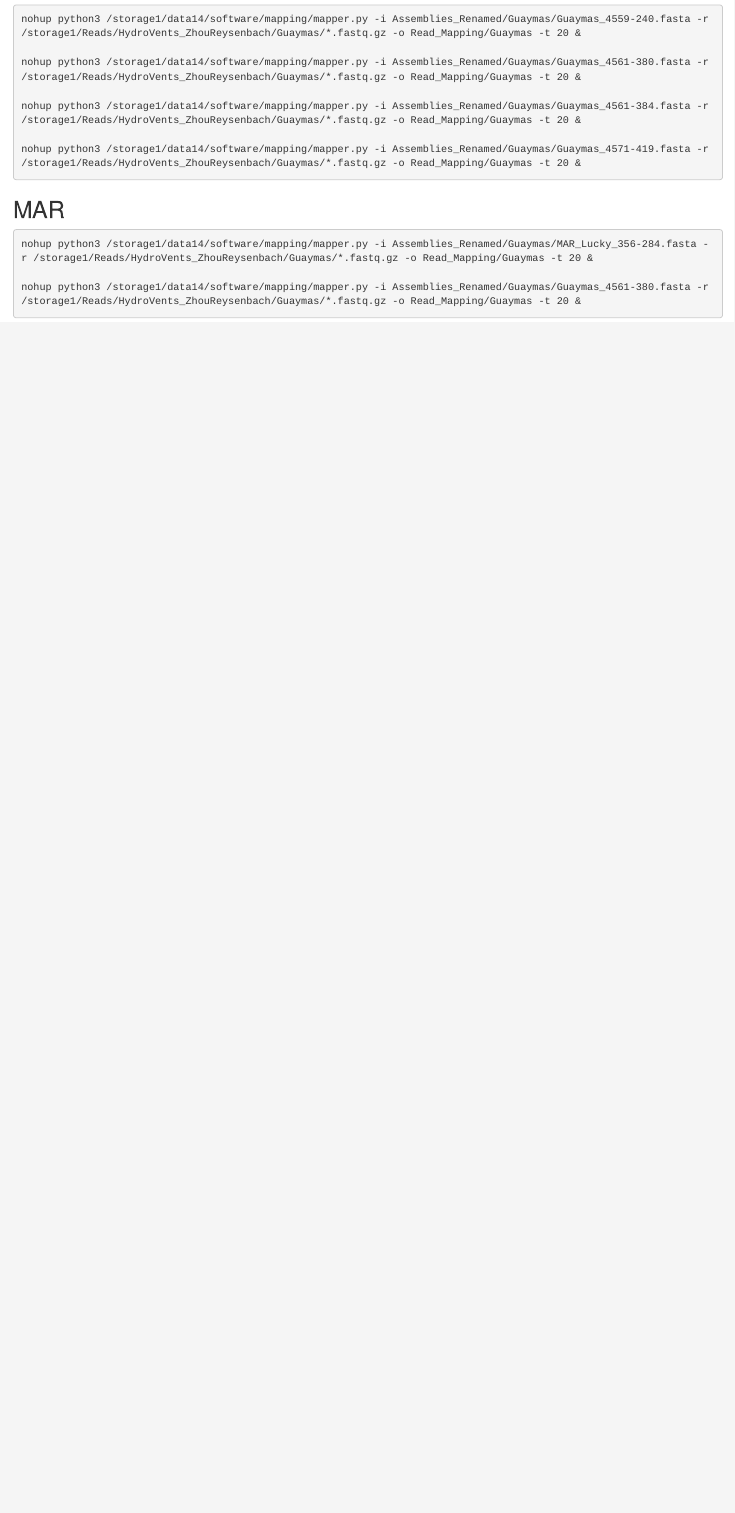
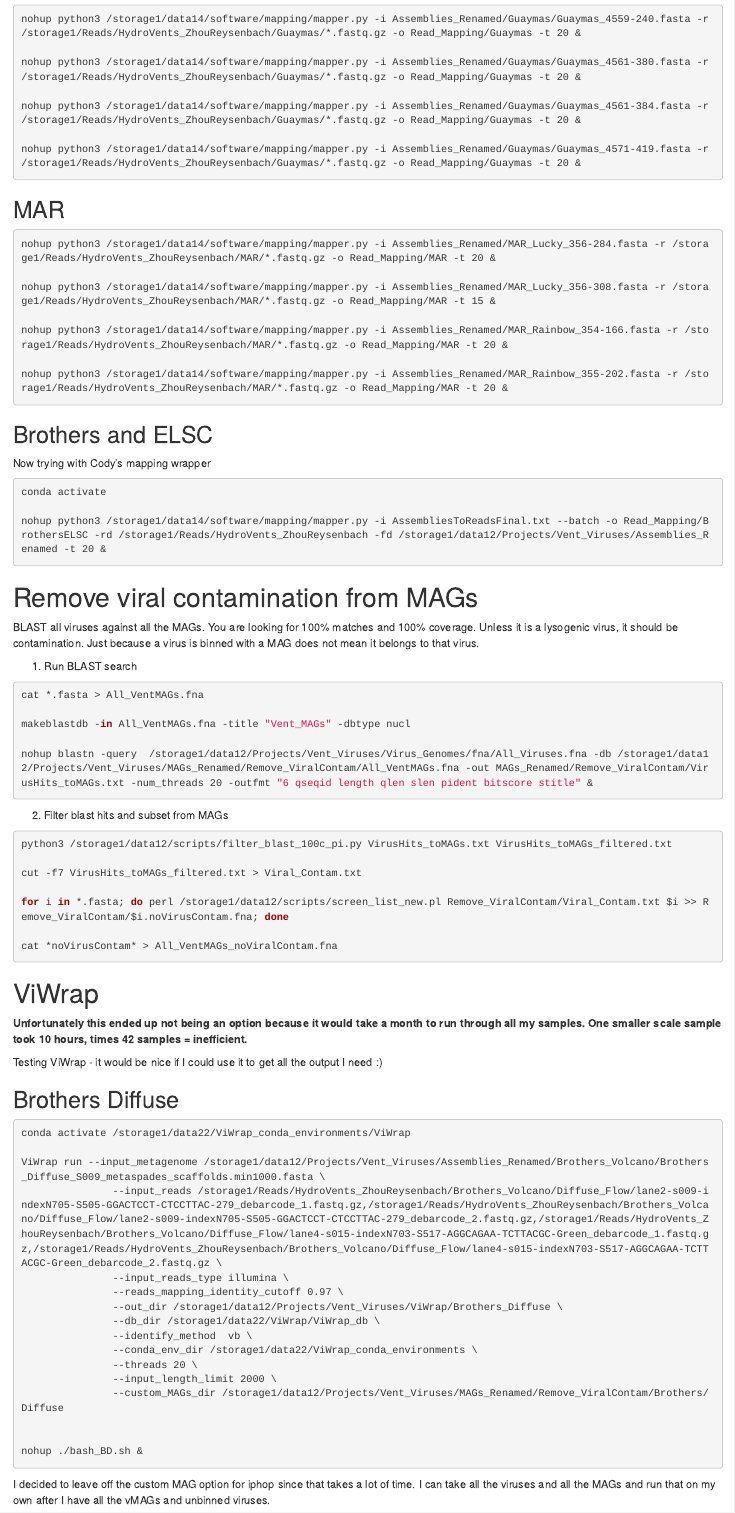
Before and after one commit to mlangwig/HydrothermalVent_Viruses, an R Markdown document (HydroVentViruses.Rmd): the page in a window 1100 px wide, from 5500 px down. Rendered offline with R 4.5, knitr and Pandoc, with nearby package versions.

Commit message:
read mapping wrapper and ViWrap readme

````diff
--- a/HydroVentViruses.Rmd
+++ b/HydroVentViruses.Rmd
@@ -301,7 +301,72 @@ nohup python3 /storage1/data14/software/mapping/mapper.py -i Assemblies_Renamed/
 ## MAR
 
 ```{bash,  eval = FALSE}
-nohup python3 /storage1/data14/software/mapping/mapper.py -i Assemblies_Renamed/Guaymas/MAR_Lucky_356-284.fasta -r /storage1/Reads/HydroVents_ZhouReysenbach/Guaymas/*.fastq.gz -o Read_Mapping/Guaymas -t 20 &
+nohup python3 /storage1/data14/software/mapping/mapper.py -i Assemblies_Renamed/MAR_Lucky_356-284.fasta -r /storage1/Reads/HydroVents_ZhouReysenbach/MAR/*.fastq.gz -o Read_Mapping/MAR -t 20 &
 
-nohup python3 /storage1/data14/software/mapping/mapper.py -i Assemblies_Renamed/Guaymas/Guaymas_4561-380.fasta -r /storage1/Reads/HydroVents_ZhouReysenbach/Guaymas/*.fastq.gz -o Read_Mapping/Guaymas -t 20 &
+nohup python3 /storage1/data14/software/mapping/mapper.py -i Assemblies_Renamed/MAR_Lucky_356-308.fasta -r /storage1/Reads/HydroVents_ZhouReysenbach/MAR/*.fastq.gz -o Read_Mapping/MAR -t 15 &
+
+nohup python3 /storage1/data14/software/mapping/mapper.py -i Assemblies_Renamed/MAR_Rainbow_354-166.fasta -r /storage1/Reads/HydroVents_ZhouReysenbach/MAR/*.fastq.gz -o Read_Mapping/MAR -t 20 &
+
+nohup python3 /storage1/data14/software/mapping/mapper.py -i Assemblies_Renamed/MAR_Rainbow_355-202.fasta -r /storage1/Reads/HydroVents_ZhouReysenbach/MAR/*.fastq.gz -o Read_Mapping/MAR -t 20 &
 ```
+
+## Brothers and ELSC
+Now trying with Cody's mapping wrapper
+```{bash,  eval = FALSE}
+conda activate
+
+nohup python3 /storage1/data14/software/mapping/mapper.py -i AssembliesToReadsFinal.txt --batch -o Read_Mapping/BrothersELSC -rd /storage1/Reads/HydroVents_ZhouReysenbach -fd /storage1/data12/Projects/Vent_Viruses/Assemblies_Renamed -t 20 &
+```
+
+# Remove viral contamination from MAGs
+
+BLAST all viruses against all the MAGs. You are looking for 100% matches and 100% coverage. Unless it is a lysogenic virus, it should be contamination. Just because a virus is binned with a MAG does not mean it belongs to that virus.
+
+1. Run BLAST search
+```{bash,  eval = FALSE}
+cat *.fasta > All_VentMAGs.fna
+
+makeblastdb -in All_VentMAGs.fna -title "Vent_MAGs" -dbtype nucl
+
+nohup blastn -query  /storage1/data12/Projects/Vent_Viruses/Virus_Genomes/fna/All_Viruses.fna -db /storage1/data12/Projects/Vent_Viruses/MAGs_Renamed/Remove_ViralContam/All_VentMAGs.fna -out MAGs_Renamed/Remove_ViralContam/VirusHits_toMAGs.txt -num_threads 20 -outfmt "6 qseqid length qlen slen pident bitscore stitle" &
+```
+
+2. Filter blast hits and subset from MAGs
+```{bash,  eval = FALSE}
+python3 /storage1/data12/scripts/filter_blast_100c_pi.py VirusHits_toMAGs.txt VirusHits_toMAGs_filtered.txt
+
+cut -f7 VirusHits_toMAGs_filtered.txt > Viral_Contam.txt
+
+for i in *.fasta; do perl /storage1/data12/scripts/screen_list_new.pl Remove_ViralContam/Viral_Contam.txt $i >> Remove_ViralContam/$i.noVirusContam.fna; done
+
+cat *noVirusContam* > All_VentMAGs_noViralContam.fna
+```
+
+# ViWrap
+**Unfortunately this ended up not being an option because it would take a month to run through all my samples. One smaller scale sample took 10 hours, times 42 samples = inefficient.**
+
+Testing ViWrap - it would be nice if I could use it to get all the output I need :)
+
+## Brothers Diffuse
+```{bash,  eval = FALSE}
+conda activate /storage1/data22/ViWrap_conda_environments/ViWrap
+
+ViWrap run --input_metagenome /storage1/data12/Projects/Vent_Viruses/Assemblies_Renamed/Brothers_Volcano/Brothers_Diffuse_S009_metaspades_scaffolds.min1000.fasta \
+               --input_reads /storage1/Reads/HydroVents_ZhouReysenbach/Brothers_Volcano/Diffuse_Flow/lane2-s009-indexN705-S505-GGACTCCT-CTCCTTAC-279_debarcode_1.fastq.gz,/storage1/Reads/HydroVents_ZhouReysenbach/Brothers_Volcano/Diffuse_Flow/lane2-s009-indexN705-S505-GGACTCCT-CTCCTTAC-279_debarcode_2.fastq.gz,/storage1/Reads/HydroVents_ZhouReysenbach/Brothers_Volcano/Diffuse_Flow/lane4-s015-indexN703-S517-AGGCAGAA-TCTTACGC-Green_debarcode_1.fastq.gz,/storage1/Reads/HydroVents_ZhouReysenbach/Brothers_Volcano/Diffuse_Flow/lane4-s015-indexN703-S517-AGGCAGAA-TCTTACGC-Green_debarcode_2.fastq.gz \
+               --input_reads_type illumina \
+               --reads_mapping_identity_cutoff 0.97 \
+               --out_dir /storage1/data12/Projects/Vent_Viruses/ViWrap/Brothers_Diffuse \
+               --db_dir /storage1/data22/ViWrap/ViWrap_db \
+               --identify_method  vb \
+               --conda_env_dir /storage1/data22/ViWrap_conda_environments \
+               --threads 20 \
+               --input_length_limit 2000 \
+               --custom_MAGs_dir /storage1/data12/Projects/Vent_Viruses/MAGs_Renamed/Remove_ViralContam/Brothers/Diffuse
+
+
+nohup ./bash_BD.sh &
+```
+
+I decided to leave off the custom MAG option for iphop since that takes a lot of time. I can take all the viruses and all the MAGs and run that on my own after I have all the vMAGs and unbinned viruses.
+
+```{bash,  eval = FALSE}
````
Also changed, not shown: HydroVentViruses.html, HydroVentViruses.Rmd (24 more changed lines).
